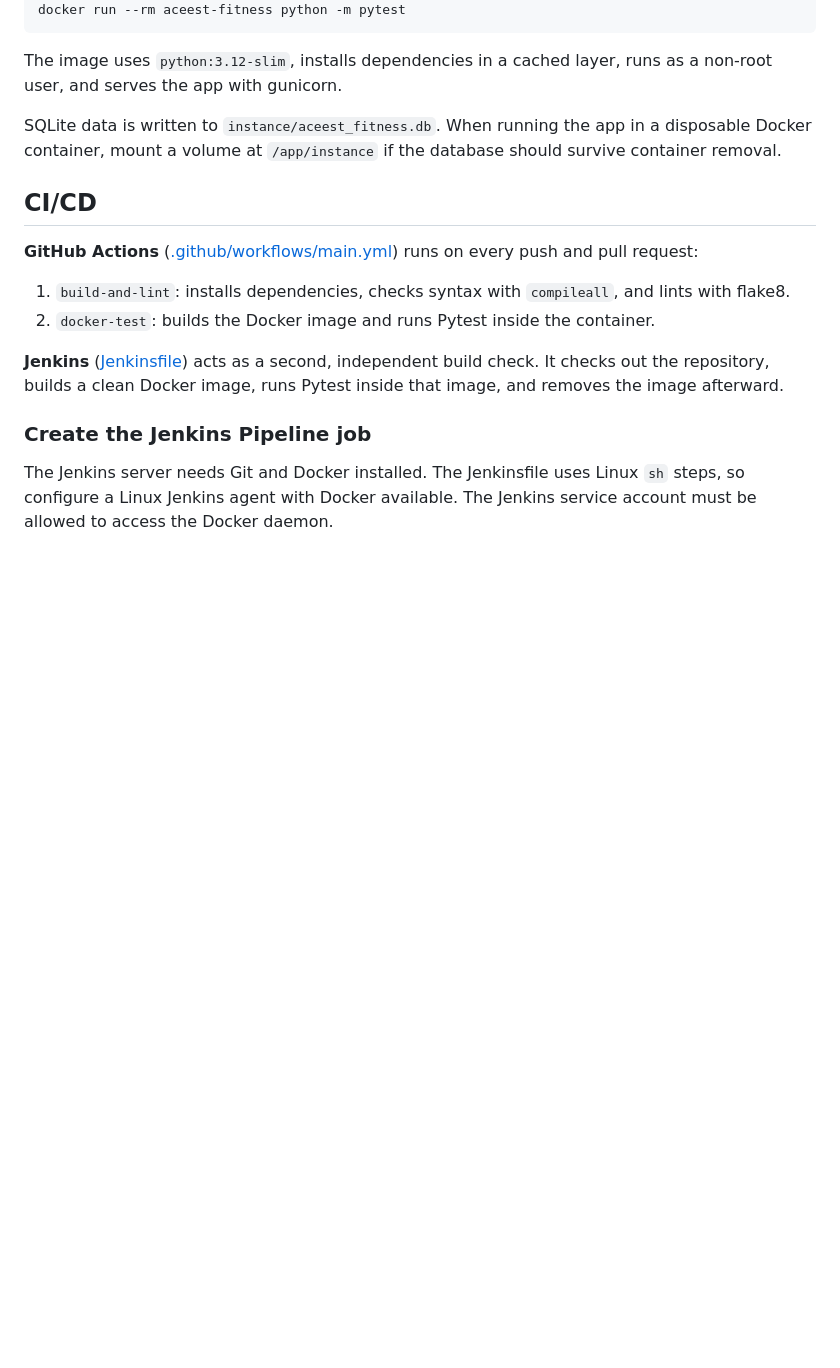
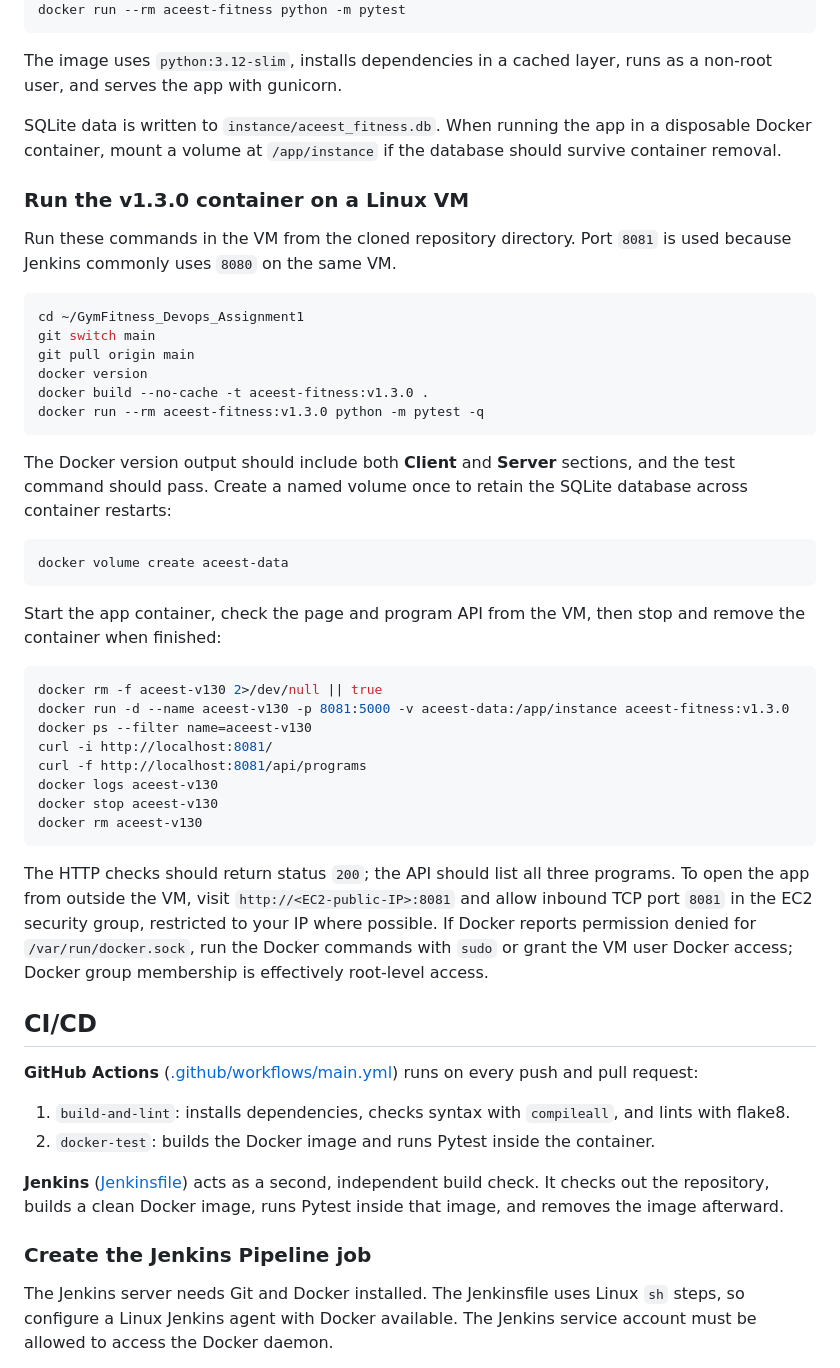
Before and after one commit to 2025tm93064-prog/GymFitness_Devops_Assignment1, a Markdown page: README.md, the part around the change. Rendered like a GitHub page; blank space fills up the shorter version.

Commit message:
docs: add Linux VM Docker run instructions

````diff
--- a/README.md
+++ b/README.md
@@ -39,6 +39,40 @@ The image uses `python:3.12-slim`, installs dependencies in a cached layer, runs
 
 SQLite data is written to `instance/aceest_fitness.db`. When running the app in a disposable Docker container, mount a volume at `/app/instance` if the database should survive container removal.
 
+### Run the v1.3.0 container on a Linux VM
+
+Run these commands in the VM from the cloned repository directory. Port `8081` is used because Jenkins commonly uses `8080` on the same VM.
+
+```bash
+cd ~/GymFitness_Devops_Assignment1
+git switch main
+git pull origin main
+docker version
+docker build --no-cache -t aceest-fitness:v1.3.0 .
+docker run --rm aceest-fitness:v1.3.0 python -m pytest -q
+```
+
+The Docker version output should include both **Client** and **Server** sections, and the test command should pass. Create a named volume once to retain the SQLite database across container restarts:
+
+```bash
+docker volume create aceest-data
+```
+
+Start the app container, check the page and program API from the VM, then stop and remove the container when finished:
+
+```bash
+docker rm -f aceest-v130 2>/dev/null || true
+docker run -d --name aceest-v130 -p 8081:5000 -v aceest-data:/app/instance aceest-fitness:v1.3.0
+docker ps --filter name=aceest-v130
+curl -i http://localhost:8081/
+curl -f http://localhost:8081/api/programs
+docker logs aceest-v130
+docker stop aceest-v130
+docker rm aceest-v130
+```
+
+The HTTP checks should return status `200`; the API should list all three programs. To open the app from outside the VM, visit `http://<EC2-public-IP>:8081` and allow inbound TCP port `8081` in the EC2 security group, restricted to your IP where possible. If Docker reports permission denied for `/var/run/docker.sock`, run the Docker commands with `sudo` or grant the VM user Docker access; Docker group membership is effectively root-level access.
+
 ## CI/CD
 
 **GitHub Actions** ([.github/workflows/main.yml](.github/workflows/main.yml)) runs on every push and pull request:
````
